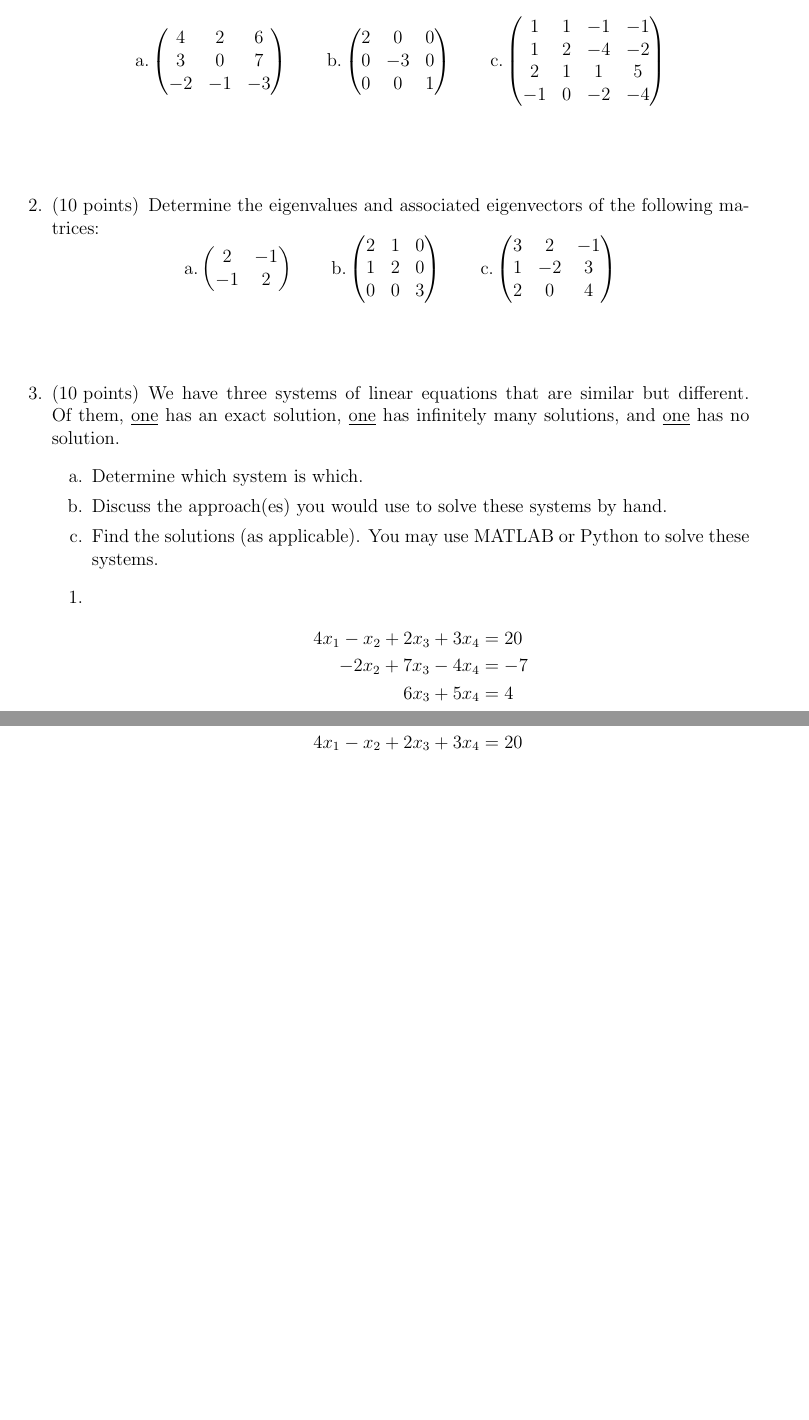
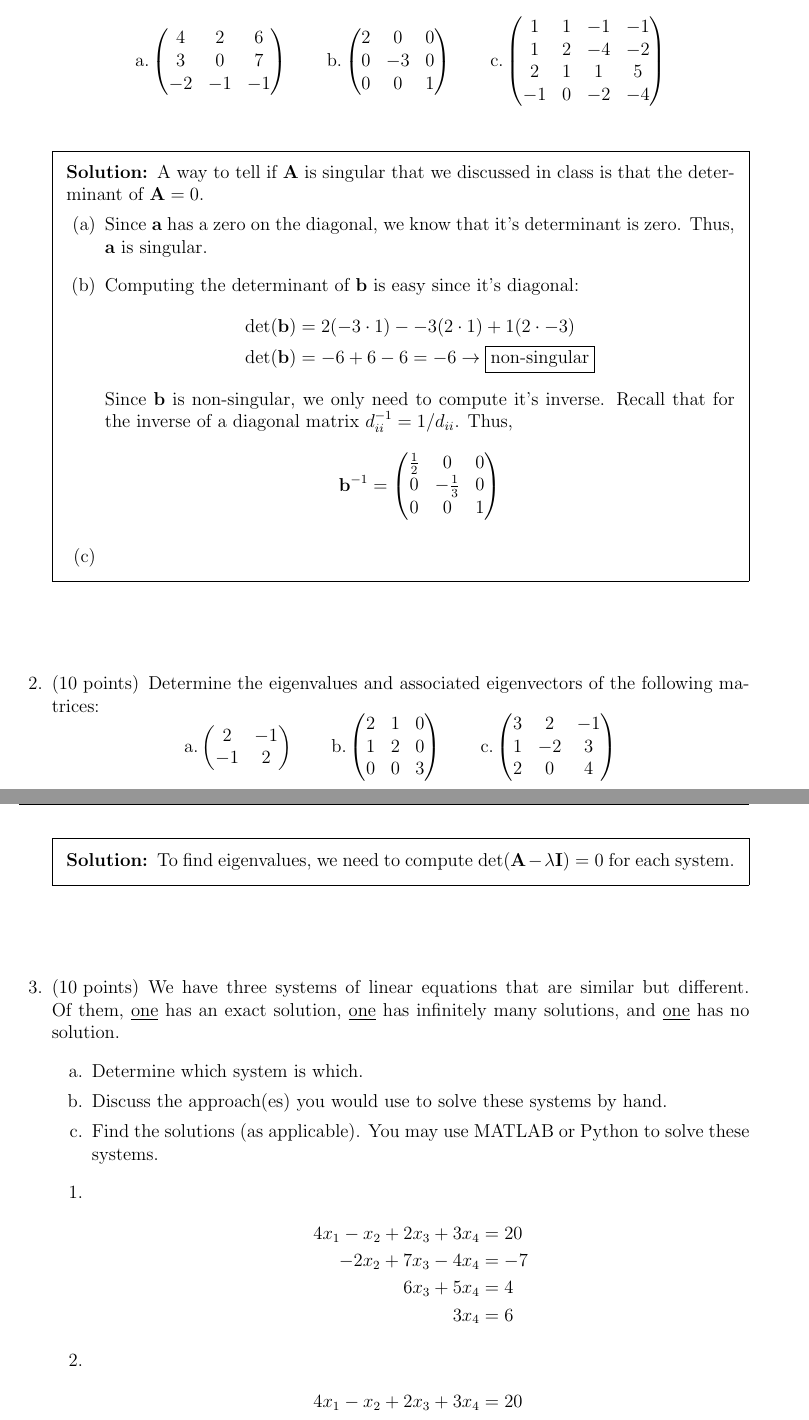
Before and after one commit to rachelslaybaugh/NE155, a LaTeX problem sheet (Homework/homework2.tex): two parts of pages 1 and 2 of 2 before the commit and two parts of pages 1 and 2 of 3 after it, joined at a grey line, cut so that both start at the same text, the shorter picture padded with empty space. Compiled offline with pdfLaTeX.

Commit message:
starting hw 2 solutions. trying to figure out a good way to latex this...

```diff
--- a/Homework/homework2.tex
+++ b/Homework/homework2.tex
@@ -15,7 +16,8 @@
 % two packages if you're not making pictures with tikz.
 \documentclass[12pt, answers]{exam}
 \RequirePackage{amssymb, amsfonts, amsmath, latexsym, verbatim, xspace, setspace}
-\RequirePackage{tikz, pgflibraryplotmarks}
+\RequirePackage{tikz}
+\usetikzlibrary {plotmarks}
 
 % By default LaTeX uses large margins.  This doesn't work well on exams; problems
 % end up in the "middle" of the page, reducing the amount of space for students
@@ -76,19 +78,39 @@ Show your work so that partial credit may be awarded.
 \addpoints
 \question[10]
 Determine which of the following matrices are non-singular and compute the inverse of these matrices:
-%
+% a values
+\newcommand{\aaa}{4}
+\newcommand{\aab}{2}
+\newcommand{\aac}{6}
+\newcommand{\aba}{3}
+\newcommand{\abb}{0}
+\newcommand{\abc}{7}
+\newcommand{\aca}{-2}
+\newcommand{\acb}{-1}
+\newcommand{\acc}{-1}
+% b values
+\newcommand{\baa}{2}
+\newcommand{\bab}{0}
+\newcommand{\bac}{0}
+\newcommand{\bba}{0}
+\newcommand{\bbb}{-3}
+\newcommand{\bbc}{0}
+\newcommand{\bca}{0}
+\newcommand{\bcb}{0}
+\newcommand{\bcc}{1}
 \begin{equation}
 \text{a.} \begin{pmatrix}
-   4 &  2 &  6 \\
-   3 &  0 &  7 \\
-  -2 & -1 & -3
+   \aaa & \aab & \aac \\
+   \aba & \abb & \abc \\
+   \aca & \acb & \acc \\
 \end{pmatrix} \qquad
 %
 \text{b.} \begin{pmatrix}
-  2 &  0 & 0 \\
-  0 & -3 & 0 \\
-  0 &  0 & 1
+   \baa & \bab & \bac \\
+   \bba & \bbb & \bbc \\
+   \bca & \bcb & \bcc \\
 \end{pmatrix} \qquad
+%
 \text{c.} \begin{pmatrix}
   1  & 1 & -1 & -1 \\
   1  & 2 & -4 & -2 \\
@@ -96,6 +118,32 @@ Determine which of the following matrices are non-singular and compute the inver
   -1 & 0 & -2 & -4
 \end{pmatrix} \nonumber
 \end{equation}
+
+\begin{solution}
+A way to tell if $\ve{A}$ is singular that we discussed in class is that the determinant of $\ve{A}=0$.
+
+\begin{parts}
+\part Since \ve{a} has a zero on the diagonal, we know that it's determinant is zero. Thus, \ve{a} is singular.
+
+\part Computing the determinant of \ve{b} is easy since it's diagonal:
+\begin{align}
+\det(\ve{b}) &= \baa ( \bbb \cdot \bcc ) - \bbb ( \baa \cdot \bcc ) + \bcc ( \baa \cdot \bbb ) \nonumber \\
+\det(\ve{b}) &= -6 + 6 -6 = -6 \rightarrow \boxed{\text{non-singular}}\nonumber
+\end{align}
+%
+Since \ve{b} is non-singular, we only need to compute it's inverse. Recall that for the inverse of a diagonal matrix $d^{-1}_{ii} = 1/d_{ii}$. Thus,
+\[\ve{b}^{-1} = \begin{pmatrix}
+  \frac{1}{2} &  0 & 0 \\
+  0 & -\frac{1}{3} & 0 \\
+  0 &  0 & 1
+\end{pmatrix}\]
+
+\part
+
+\end{parts}
+
+
+\end{solution}
 
 
 % ---------------------------------------------
@@ -121,6 +169,12 @@ Determine which of the following matrices are non-singular and compute the inver
 \end{pmatrix} \nonumber
 \end{equation}
 
+\begin{solution}
+To find eigenvalues, we need to compute $\det(\ve{A} - \lambda \ve{I})=0$ for each system.
+
+
+
+\end{solution}
 
 
 %------------------------------------
```
Also changed, not shown: Homework/homework2.tex (1 more changed lines), 1 other file.
